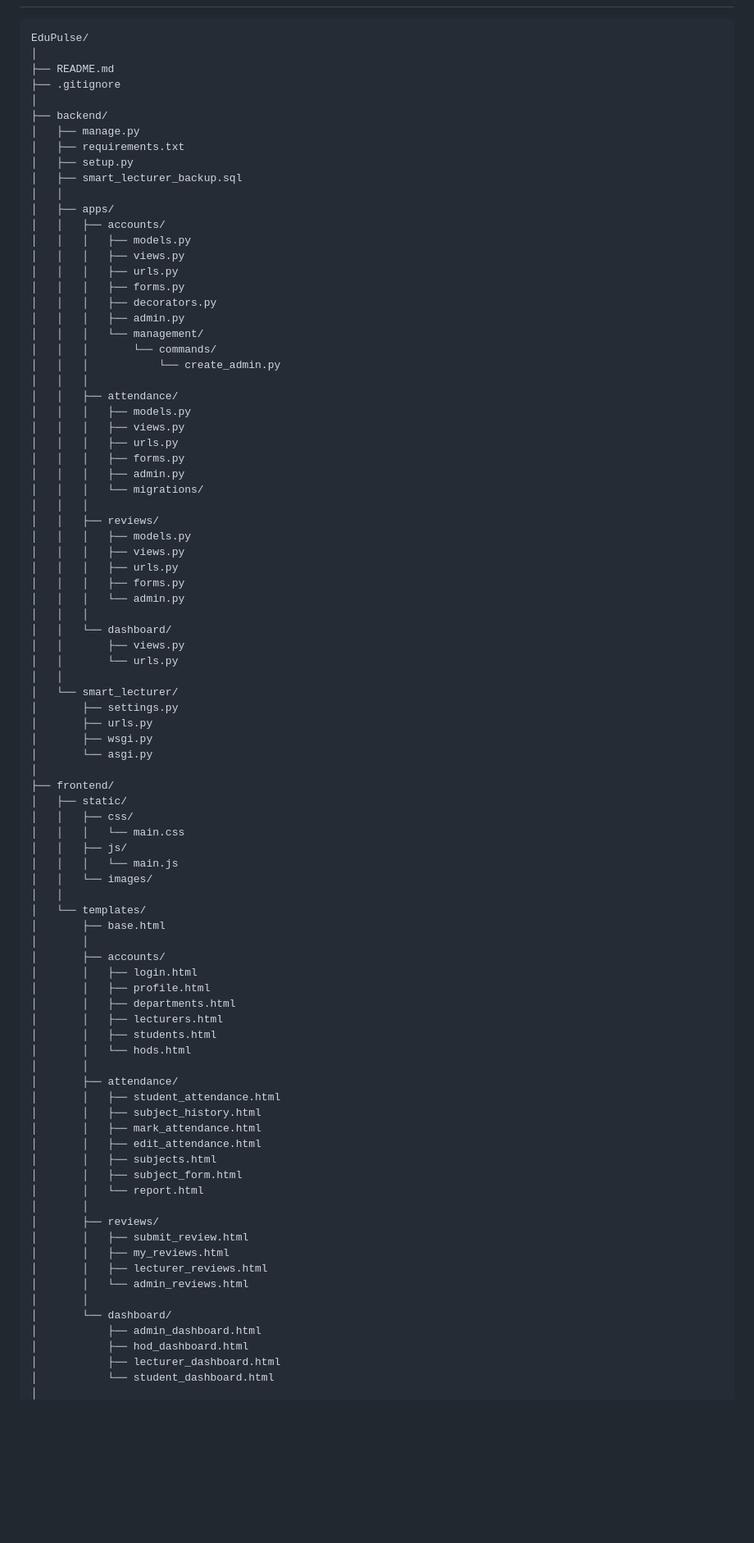
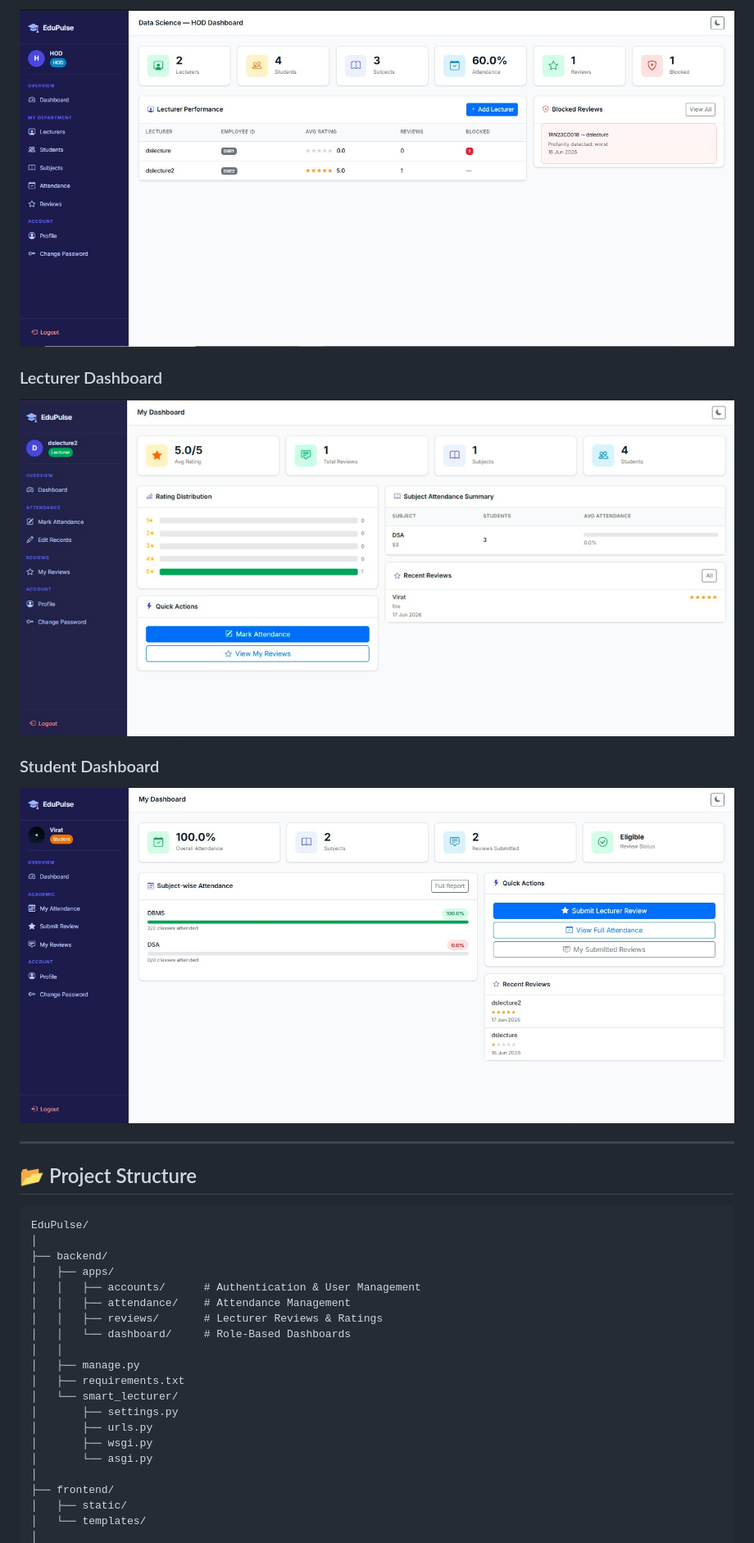
Before and after one commit to Kirankumar-K18/edupulse, a Markdown page: README.md, the part around one of its changes. Shown at 82% size. GitHub-like rendering; pictures changed too: docs/screenshots/hod_dashboard.png (added), docs/screenshots/lecturer_dashboard.png (added), docs/screenshots/student_dashboard.png (added); blank space fills up the shorter version.

````diff
--- a/README.md
+++ b/README.md
@@ -68,47 +125,29 @@ The system provides role-based access for **Admin, HOD, Lecturer, and Student**,
+![HOD Dashboard](docs/screenshots/hod_dashboard.png)
+
+### Lecturer Dashboard
+
+![Lecturer Dashboard](docs/screenshots/lecturer_dashboard.png)
+
+### Student Dashboard
+
+![Student Dashboard](docs/screenshots/student_dashboard.png)
+
+---
+
+## 📂 Project Structure
 
 ```text
 EduPulse/
 │
-├── README.md
-├── .gitignore
-│
 ├── backend/
+│   ├── apps/
+│   │   ├── accounts/      # Authentication & User Management
+│   │   ├── attendance/    # Attendance Management
+│   │   ├── reviews/       # Lecturer Reviews & Ratings
+│   │   └── dashboard/     # Role-Based Dashboards
+│   │
 │   ├── manage.py
 │   ├── requirements.txt
-│   ├── setup.py
-│   ├── smart_lecturer_backup.sql
-│   │
-│   ├── apps/
-│   │   ├── accounts/
-│   │   │   ├── models.py
-│   │   │   ├── views.py
-│   │   │   ├── urls.py
-│   │   │   ├── forms.py
-│   │   │   ├── decorators.py
-│   │   │   ├── admin.py
-│   │   │   └── management/
-│   │   │       └── commands/
-│   │   │           └── create_admin.py
-│   │   │
-│   │   ├── attendance/
-│   │   │   ├── models.py
-│   │   │   ├── views.py
-│   │   │   ├── urls.py
-│   │   │   ├── forms.py
-│   │   │   ├── admin.py
-│   │   │   └── migrations/
-│   │   │
-│   │   ├── reviews/
-│   │   │   ├── models.py
-│   │   │   ├── views.py
-│   │   │   ├── urls.py
-│   │   │   ├── forms.py
-│   │   │   └── admin.py
-│   │   │
-│   │   └── dashboard/
-│   │       ├── views.py
-│   │       └── urls.py
-│   │
 │   └── smart_lecturer/
 │       ├── settings.py
 │       ├── urls.py
@@ -117,41 +156,5 @@ EduPulse/
 │
 ├── frontend/
 │   ├── static/
-│   │   ├── css/
-│   │   │   └── main.css
-│   │   ├── js/
-│   │   │   └── main.js
-│   │   └── images/
-│   │
 │   └── templates/
-│       ├── base.html
-│       │
-│       ├── accounts/
-│       │   ├── login.html
-│       │   ├── profile.html
-│       │   ├── departments.html
-│       │   ├── lecturers.html
-│       │   ├── students.html
-│       │   └── hods.html
-│       │
-│       ├── attendance/
-│       │   ├── student_attendance.html
-│       │   ├── subject_history.html
-│       │   ├── mark_attendance.html
-│       │   ├── edit_attendance.html
-│       │   ├── subjects.html
-│       │   ├── subject_form.html
-│       │   └── report.html
-│       │
-│       ├── reviews/
-│       │   ├── submit_review.html
-│       │   ├── my_reviews.html
-│       │   ├── lecturer_reviews.html
-│       │   └── admin_reviews.html
-│       │
-│       └── dashboard/
-│           ├── admin_dashboard.html
-│           ├── hod_dashboard.html
-│           ├── lecturer_dashboard.html
-│           └── student_dashboard.html
 │
````
Also changed, not shown: other parts of README.md (+187 -249 lines), docs/screenshots/admin_dashboard.png (added), docs/screenshots/login.png (added), docs/screenshots/logo.png (added).
